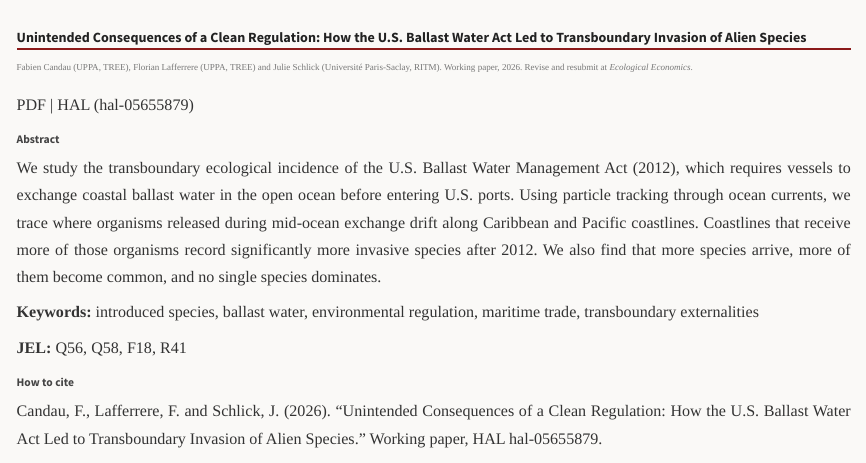
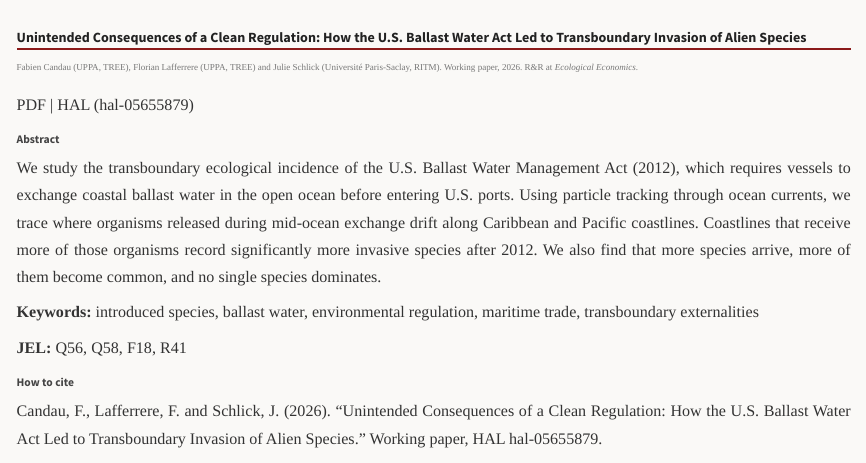
Before and after one commit to fcandau/Homepage, a Quarto document (Papers/BallastWater.qmd): the page in a window 1100 px wide, from its top. Rendered offline with R 4.5, knitr and Pandoc in place of Quarto, with nearby package versions; long lines of code are wrapped.

Commit message:
Ballast water page: write R&R instead of revise and resubmit
Co-Authored-By: Claude Fable 5.1 <noreply@anthropic.com>

```diff
--- a/Papers/BallastWater.qmd
+++ b/Papers/BallastWater.qmd
@@ -53,7 +53,7 @@ include-in-header:
 
 ## Unintended Consequences of a Clean Regulation: How the U.S. Ballast Water Act Led to Transboundary Invasion of Alien Species
 
-<p class="byline">Fabien Candau (UPPA, TREE), Florian Lafferrere (UPPA, TREE) and Julie Schlick (Université Paris-Saclay, RITM). Working paper, 2026. Revise and resubmit at <em>Ecological Economics</em>.</p>
+<p class="byline">Fabien Candau (UPPA, TREE), Florian Lafferrere (UPPA, TREE) and Julie Schlick (Université Paris-Saclay, RITM). Working paper, 2026. R&amp;R at <em>Ecological Economics</em>.</p>
 
 [PDF](../Research/Candau_Lafferrere_Schlick_Ballast_Water_Invasive_Species.pdf) | [HAL (hal-05655879)](https://hal.science/hal-05655879)
 
--- a/llms.txt
+++ b/llms.txt
@@ -18,7 +18,7 @@
 ## Working Papers (PDFs)
 
 - [The Hidden Cost of Globalization in the Underwater World: Evidence from California's Kelp Forests](Research/Candau_Lafferrere_Shipping_Kelp_Forests.pdf) — with F. Lafferrere. [Abstract page](Papers/KelpForests.html). HAL: https://hal.science/hal-05655884
-- [Unintended Consequences of a Clean Regulation: How the U.S. Ballast Water Act Led to Transboundary Invasion of Alien Species](Research/Candau_Lafferrere_Schlick_Ballast_Water_Invasive_Species.pdf) — with F. Lafferrere and J. Schlick. Revise and resubmit at Ecological Economics. [Abstract page](Papers/BallastWater.html). HAL: https://hal.science/hal-05655879
+- [Unintended Consequences of a Clean Regulation: How the U.S. Ballast Water Act Led to Transboundary Invasion of Alien Species](Research/Candau_Lafferrere_Schlick_Ballast_Water_Invasive_Species.pdf) — with F. Lafferrere and J. Schlick. R&R at Ecological Economics. [Abstract page](Papers/BallastWater.html). HAL: https://hal.science/hal-05655879
 - [The Effect of High-Speed Internet on Working from Home](Research/High_Speed_Internet_Remote_Work.pdf) — with L. Belloy and Y. Abdoulhazis-Oumarou
 - [Slow to Hire, Slow to Fire: Labour Adjustment Frictions in French Viticulture](Research/Adjust_L_Demand.pdf) — with L. Latruffe
 
```
Also changed, not shown: docs/llms.txt, 2 other files.
